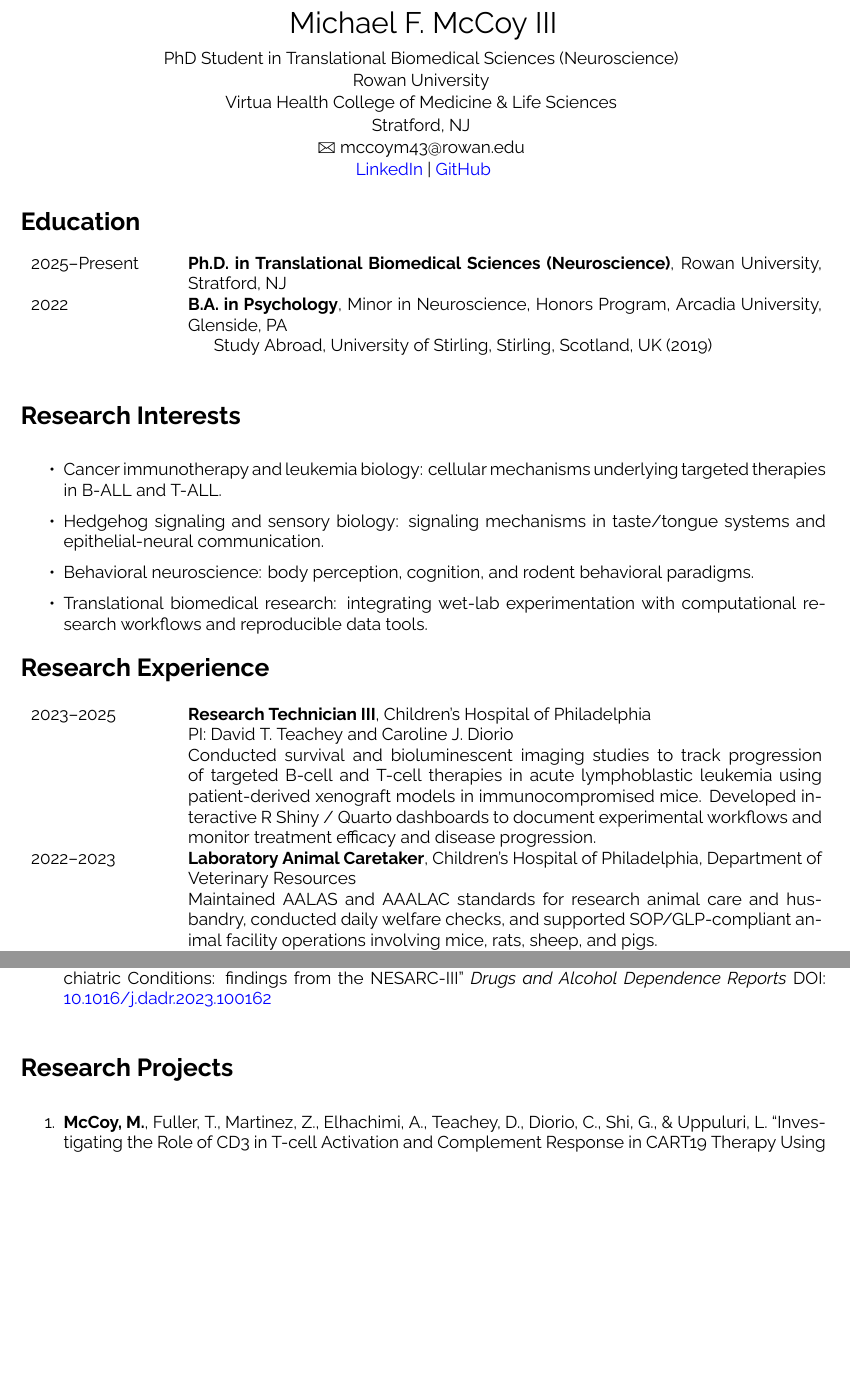
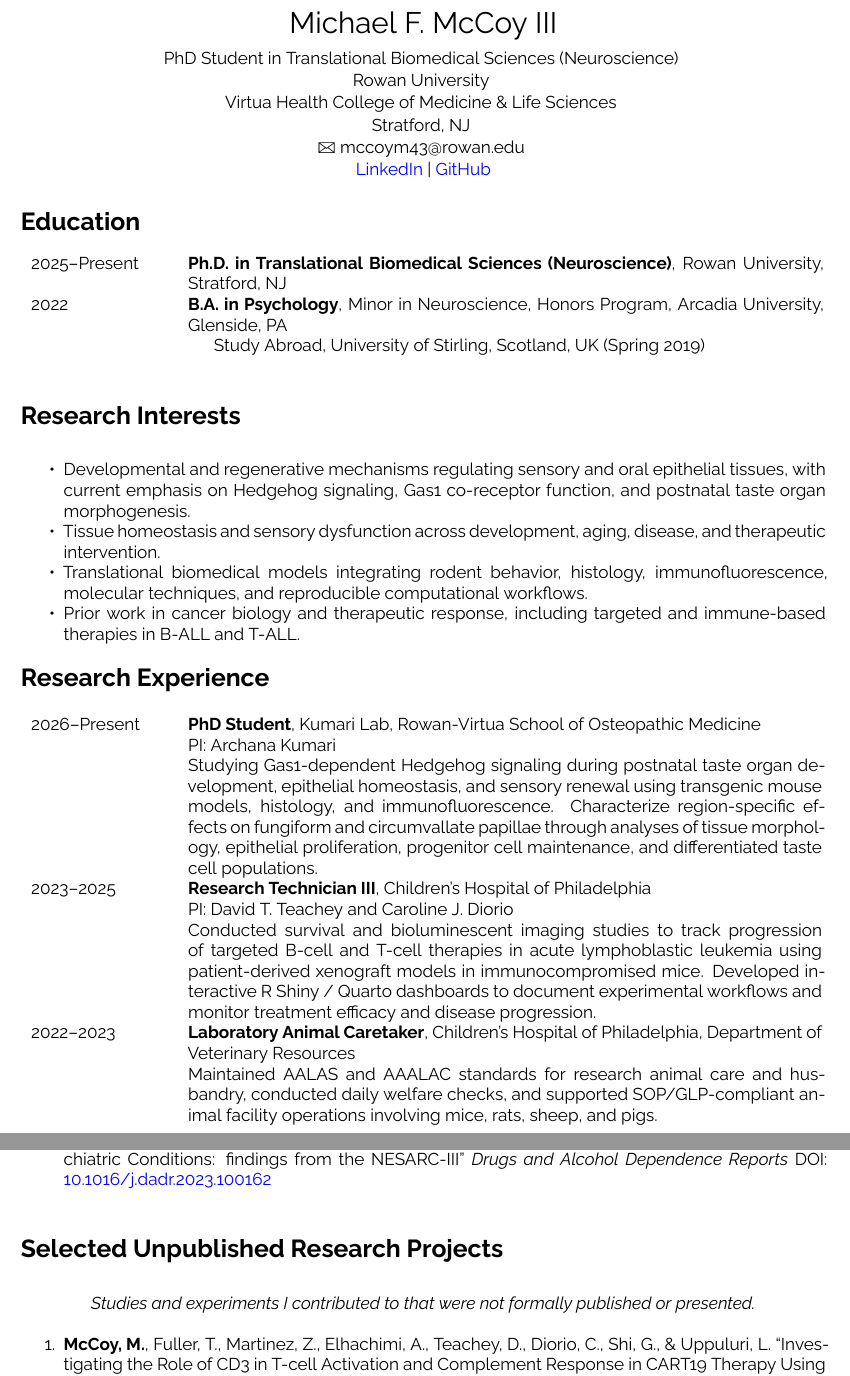
Before and after one commit to mmccoy-01/cv, a Quarto document (cv-mfm.qmd): two parts of pages 1 and 2 of 5, joined at a grey line, cut so that both start at the same text, the shorter picture padded with empty space. The pictures show the output file cv-mfm.pdf that the author committed with the source.

Commit message:
Minor formatting changes

````diff
--- a/cv-mfm.qmd
+++ b/cv-mfm.qmd
@@ -79,20 +79,18 @@ escape_latex_text <- function(x) {
 \textbf{Ph.D. in Translational Biomedical Sciences (Neuroscience)}, Rowan University, Stratford, NJ \\[8pt]
 
 2022 & \textbf{B.A. in Psychology}, Minor in Neuroscience, Honors Program, Arcadia University, Glenside, PA \\
-     & \hspace{1.5em}Study Abroad, University of Stirling, Stirling, Scotland, UK (2019) \\
+     & \hspace{1.5em}Study Abroad, University of Stirling, Scotland, UK (Spring 2019) \\
 
 \end{longtable}
 
 \vspace{-15pt}
 
 # Research Interests
-- Cancer immunotherapy and leukemia biology: cellular mechanisms underlying targeted therapies in B-ALL and T-ALL.
 
-- Hedgehog signaling and sensory biology: signaling mechanisms in taste/tongue systems and epithelial-neural communication.
-
-- Behavioral neuroscience: body perception, cognition, and rodent behavioral paradigms.
-
-- Translational biomedical research: integrating wet-lab experimentation with computational research workflows and reproducible data tools.
+- Developmental and regenerative mechanisms regulating sensory and oral epithelial tissues, with current emphasis on Hedgehog signaling, Gas1 co-receptor function, and postnatal taste organ morphogenesis.
+- Tissue homeostasis and sensory dysfunction across development, aging, disease, and therapeutic intervention.
+- Translational biomedical models integrating rodent behavior, histology, immunofluorescence, molecular techniques, and reproducible computational workflows.
+- Prior work in cancer biology and therapeutic response, including targeted and immune-based therapies in B-ALL and T-ALL.
 
 \vspace{-15pt}
 
@@ -101,6 +99,11 @@ escape_latex_text <- function(x) {
 \vspace{-10pt}
 
 \begin{longtable}{p{2.8cm} p{13cm}}
+
+2026--Present &
+\textbf{PhD Student}, Kumari Lab, Rowan-Virtua School of Osteopathic Medicine \\
+& PI: Archana Kumari \\
+& Studying Gas1-dependent Hedgehog signaling during postnatal taste organ development, epithelial homeostasis, and sensory renewal using transgenic mouse models, histology, and immunofluorescence. Characterize region-specific effects on fungiform and circumvallate papillae through analyses of tissue morphology, epithelial proliferation, progenitor cell maintenance, and differentiated taste cell populations. \\[8pt]
 
 2023--2025 &
 \textbf{Research Technician III}, Children's Hospital of Philadelphia \\
@@ -156,7 +159,12 @@ pubs %>%
   make_ordered_list()
 ```
 
-# Research Projects
+# Selected Unpublished Research Projects
+
+*Studies and experiments I contributed to that were not formally published or presented.*
+
+\medskip
+
 ```{r}
 #| results: asis
 
````
Also changed, not shown: cv-mfm.pdf, cv-mfm.qmd (4 more changed lines).
